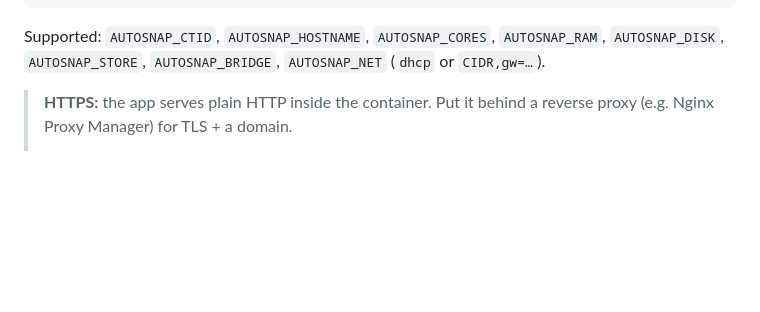
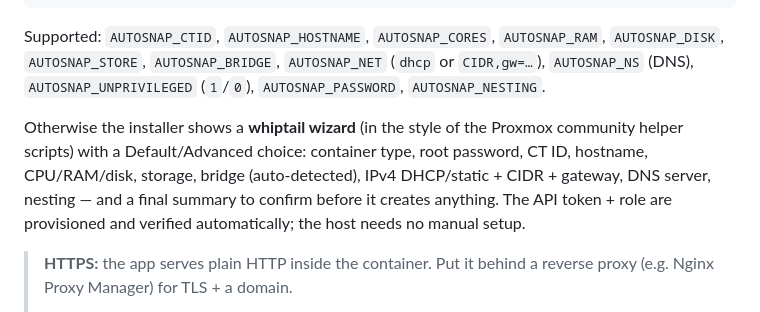
Before and after one commit to Kr1sCode/proxmox-autosnap, a Markdown page: README.md, the part around the change. GitHub-like rendering; blank space fills up the shorter version.

Commit message:
docs: document full env-var set and installer wizard

```diff
--- a/README.md
+++ b/README.md
@@ -58,7 +58,15 @@ bash -c "$(curl -fsSL https://raw.githubusercontent.com/Kr1sCode/proxmox-autosna
 
 Supported: `AUTOSNAP_CTID`, `AUTOSNAP_HOSTNAME`, `AUTOSNAP_CORES`, `AUTOSNAP_RAM`,
 `AUTOSNAP_DISK`, `AUTOSNAP_STORE`, `AUTOSNAP_BRIDGE`, `AUTOSNAP_NET` (`dhcp` or
-`CIDR,gw=…`).
+`CIDR,gw=…`), `AUTOSNAP_NS` (DNS), `AUTOSNAP_UNPRIVILEGED` (`1`/`0`),
+`AUTOSNAP_PASSWORD`, `AUTOSNAP_NESTING`.
+
+Otherwise the installer shows a **whiptail wizard** (in the style of the Proxmox
+community helper scripts) with a Default/Advanced choice: container type, root
+password, CT ID, hostname, CPU/RAM/disk, storage, bridge (auto‑detected),
+IPv4 DHCP/static + CIDR + gateway, DNS server, nesting — and a final summary to
+confirm before it creates anything. The API token + role are provisioned and
+verified automatically; the host needs no manual setup.
 
 > **HTTPS:** the app serves plain HTTP inside the container. Put it behind a
 > reverse proxy (e.g. Nginx Proxy Manager) for TLS + a domain.
```
